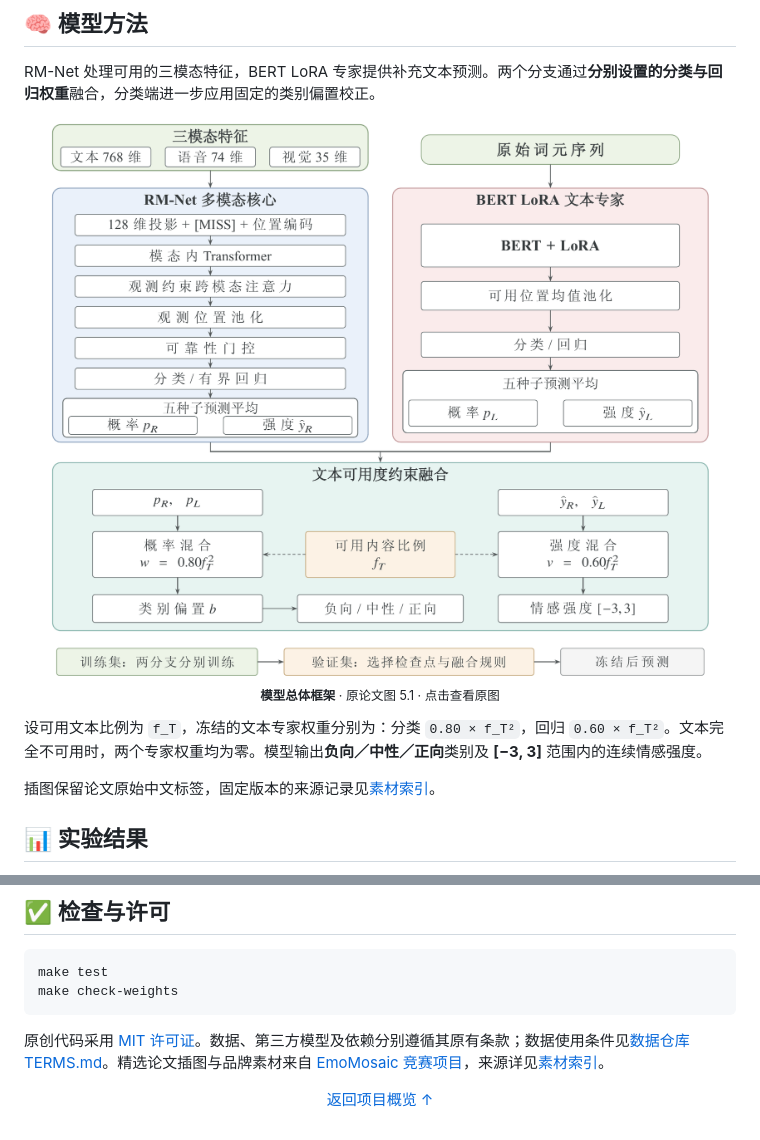
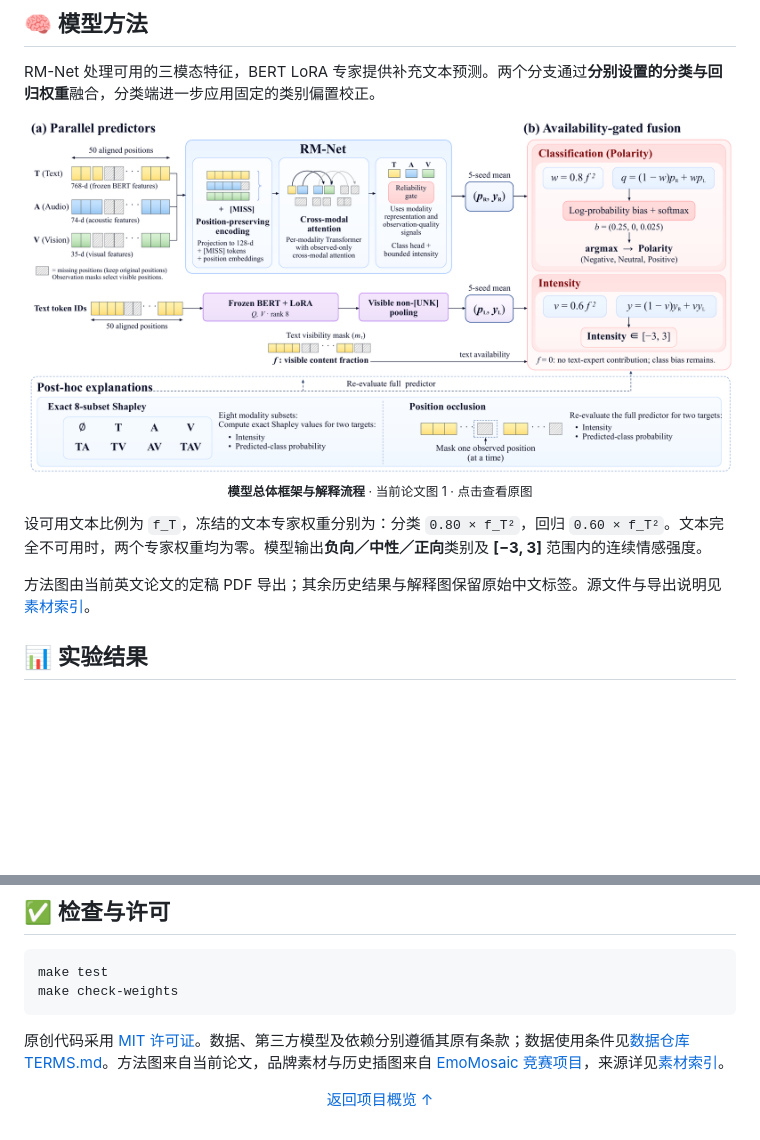
Before and after one commit to rudykon/EmoMosaic, a Markdown page: README.zh-CN.md, 2 parts joined by grey strips. Drawn GitHub-style; pictures changed too: assets/readme/method.png; blank space fills up the shorter version.

````diff
--- a/README.zh-CN.md
+++ b/README.zh-CN.md
@@ -48,15 +48,15 @@ RM-Net 处理可用的三模态特征，BERT LoRA 专家提供补充文本预测
 
 <p align="center">
   <a href="assets/readme/method.png">
-    <img src="assets/readme/method.png" alt="总体框架：三模态特征进入五种子 RM-Net，词元序列进入五个 BERT LoRA 专家，按文本可用度融合类别与强度预测。" width="900">
+    <img src="assets/readme/method.png" alt="当前论文方法总览：RM-Net 与 BERT LoRA 并行预测，按文本可用度融合类别与强度，并通过 Shapley 与位置遮挡进行双目标解释。" width="1000">
   </a>
   <br>
-  <sub><strong>模型总体框架</strong> · 原论文图 5.1 · 点击查看原图</sub>
+  <sub><strong>模型总体框架与解释流程</strong> · 当前论文图 1 · 点击查看原图</sub>
 </p>
 
 设可用文本比例为 `f_T`，冻结的文本专家权重分别为：分类 `0.80 × f_T²`，回归 `0.60 × f_T²`。文本完全不可用时，两个专家权重均为零。模型输出**负向／中性／正向**类别及 **[−3, 3]** 范围内的连续情感强度。
 
-插图保留论文原始中文标签，固定版本的来源记录见[素材索引](assets/readme/README.md)。
+方法图由当前英文论文的定稿 PDF 导出；其余历史结果与解释图保留原始中文标签。源文件与导出说明见[素材索引](assets/readme/README.md)。
 
 <a id="results"></a>
 ## 📊 实验结果
@@ -233,7 +233,7 @@ make test
 make check-weights
 ```
 
-原创代码采用 [MIT 许可证](LICENSE)。数据、第三方模型及依赖分别遵循其原有条款；数据使用条件见[数据仓库 TERMS.md](https://huggingface.co/datasets/config-h/EmoMosaic/blob/main/TERMS.md)。精选论文插图与品牌素材来自 [EmoMosaic 竞赛项目](https://github.com/rudykon/EmoMosaic_GMCM2026)，来源详见[素材索引](assets/readme/README.md)。
+原创代码采用 [MIT 许可证](LICENSE)。数据、第三方模型及依赖分别遵循其原有条款；数据使用条件见[数据仓库 TERMS.md](https://huggingface.co/datasets/config-h/EmoMosaic/blob/main/TERMS.md)。方法图来自当前论文，品牌素材与历史插图来自 [EmoMosaic 竞赛项目](https://github.com/rudykon/EmoMosaic_GMCM2026)，来源详见[素材索引](assets/readme/README.md)。
 
 <p align="center">
   <a href="#overview">返回项目概览 ↑</a>
````
Also changed, not shown: README.md (+4 -4 lines), assets/readme/README.md (+20 -2 lines).
